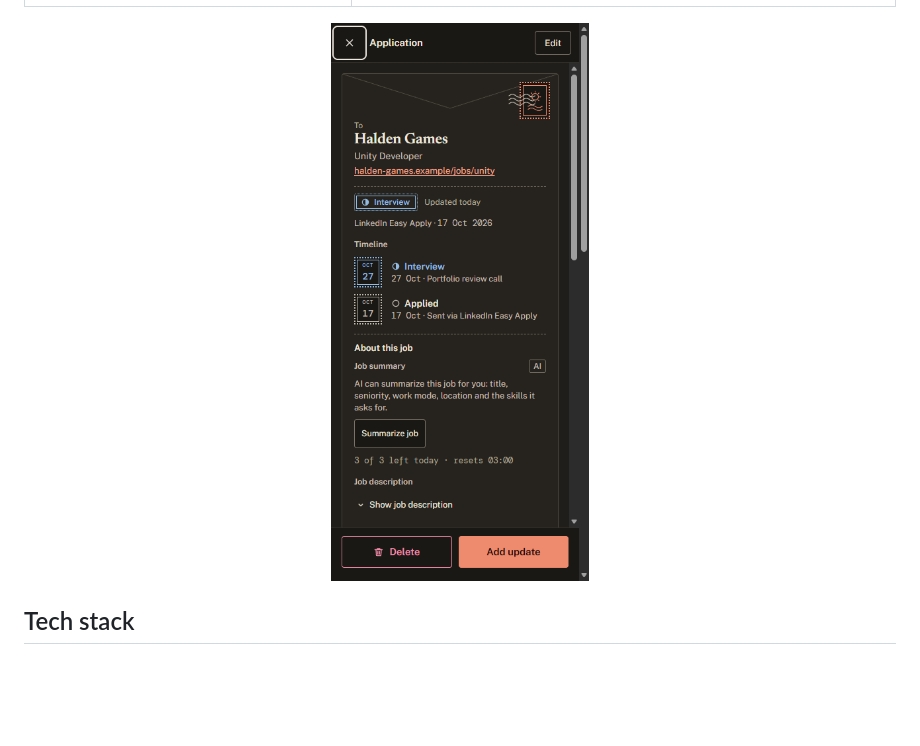
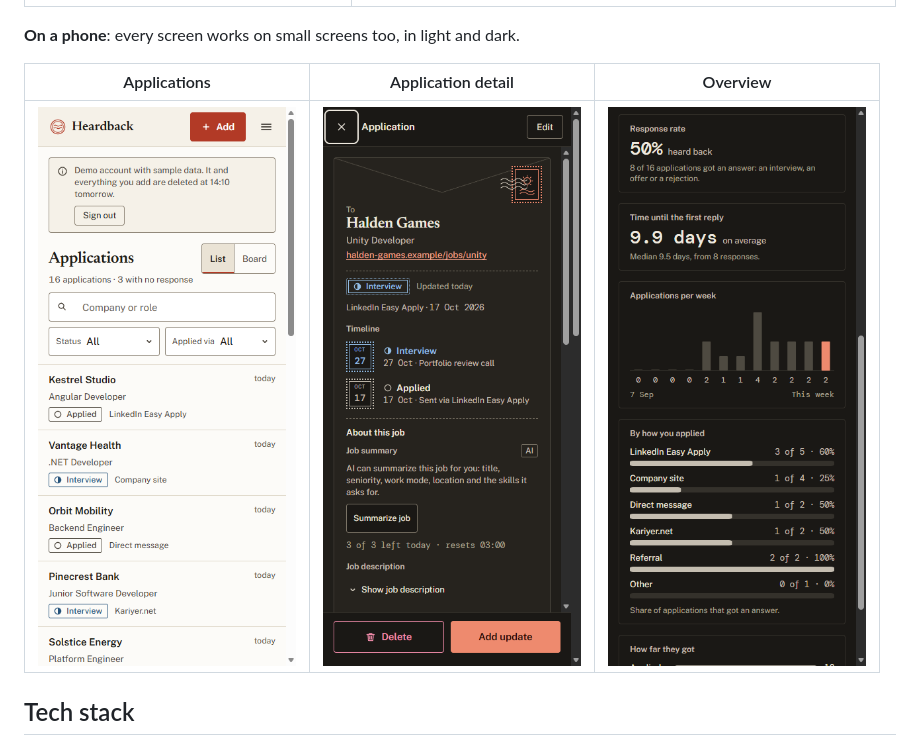
Before and after one commit to wingtion/Heardback, a Markdown page: README.md, the part around the change. Drawn GitHub-style; pictures changed too: docs/screenshots/phone-list.png (added), docs/screenshots/phone-overview.png (added); blank space fills up the shorter version.

Commit message:
docs: three phone screenshots side by side in the README
One centred phone screenshot left the sides empty; a row of three (list in
light mode, detail and Overview in dark mode) shows the mobile layout and
both themes.

Co-Authored-By: Claude Opus 5.5 <noreply@anthropic.com>

```diff
--- a/README.md
+++ b/README.md
@@ -33,7 +33,11 @@ page to look around with sample data, no account needed. The demo is deleted aft
 | **CV and skills** | **Company page with community numbers** |
 | ![CV page with the skills found](docs/screenshots/cv.png) | ![Company page with stats from other members](docs/screenshots/company.png) |
 
-<p align="center"><img src="docs/screenshots/phone-dark.png" width="280" alt="Application detail on a phone in dark mode"></p>
+**On a phone**: every screen works on small screens too, in light and dark.
+
+| Applications | Application detail | Overview |
+|:---:|:---:|:---:|
+| <img src="docs/screenshots/phone-list.png" width="260" alt="Applications list on a phone in light mode"> | <img src="docs/screenshots/phone-detail.png" width="260" alt="Application detail on a phone in dark mode"> | <img src="docs/screenshots/phone-overview.png" width="260" alt="Overview charts on a phone in dark mode"> |
 
 ## Tech stack
 
```
Also changed, not shown: docs/screenshots/phone-detail.png (renamed from docs/screenshots/phone-dark.png).
